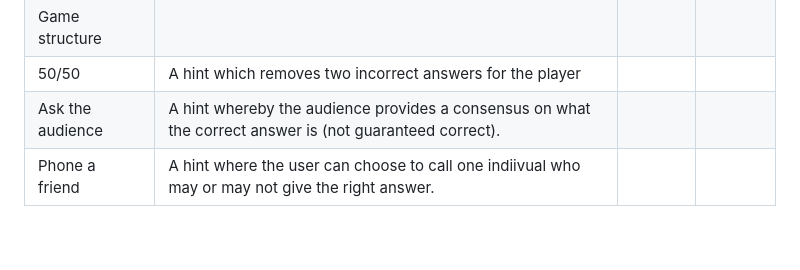
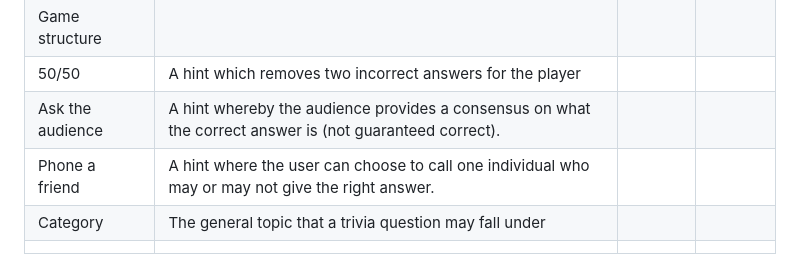
Before and after one commit to aczar09/Trivia-Game-Android, a Markdown page: doc/glossary.md, the part around the change. Rendered like a GitHub page.

```diff
--- a/doc/glossary.md
+++ b/doc/glossary.md
@@ -7,4 +7,6 @@
 | Game structure   |                                                                                                          |        |         |
 | 50/50            | A hint which removes two incorrect answers for the player                                                |        |         |
 | Ask the audience | A hint whereby the audience provides a consensus on what the correct answer is (not guaranteed correct). |        |         |
-| Phone a friend   | A hint where the user can choose to call one indiivual who may or may not give the right answer.         |        |         |
+| Phone a friend   | A hint where the user can choose to call one individual who may or may not give the right answer.        |        |         |
+| Category         | The general topic that a trivia question may fall under                                                  |        |         |
+|                  |                                                                                                          |        |         |
```
Also changed, not shown: doc/use-cases/use-cases-brief.md (+31 -23 lines), doc/use-cases/img.png (added), doc/use-cases/img_1.png (added), doc/use-cases/img_2.png (added), 3 other files.
